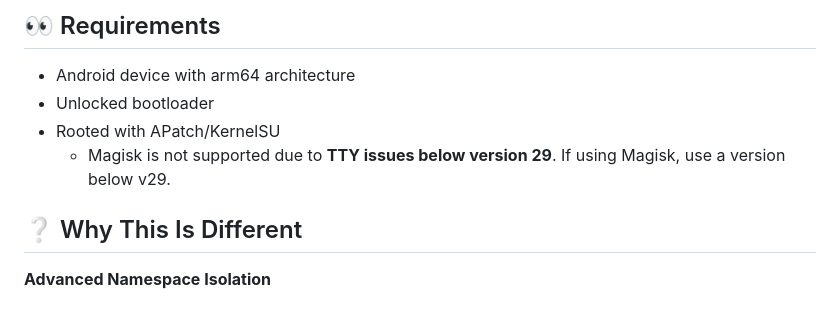
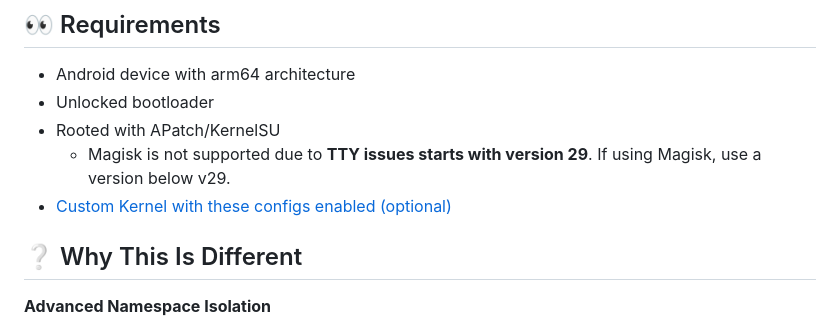
Before and after one commit to ravindu644/Ubuntu-Chroot, a Markdown page: README.md, the part around the change. GitHub-like rendering.

Commit message:
readme: refined requirements

```diff
--- a/README.md
+++ b/README.md
@@ -28,7 +28,8 @@ A comprehensive Android Linux environment featuring **Ubuntu 24.04** with a buil
 - Android device with arm64 architecture
 - Unlocked bootloader
 - Rooted with APatch/KernelSU
-  - Magisk is not supported due to **TTY issues below version 29**. If using Magisk, use a version below v29.
+  - Magisk is not supported due to **TTY issues starts with version 29**. If using Magisk, use a version below v29.
+- [Custom Kernel with these configs enabled (optional)](#kernel-requirements)
 
 <a id="why-this-is-different"></a>
 ## ❔ Why This Is Different
```
